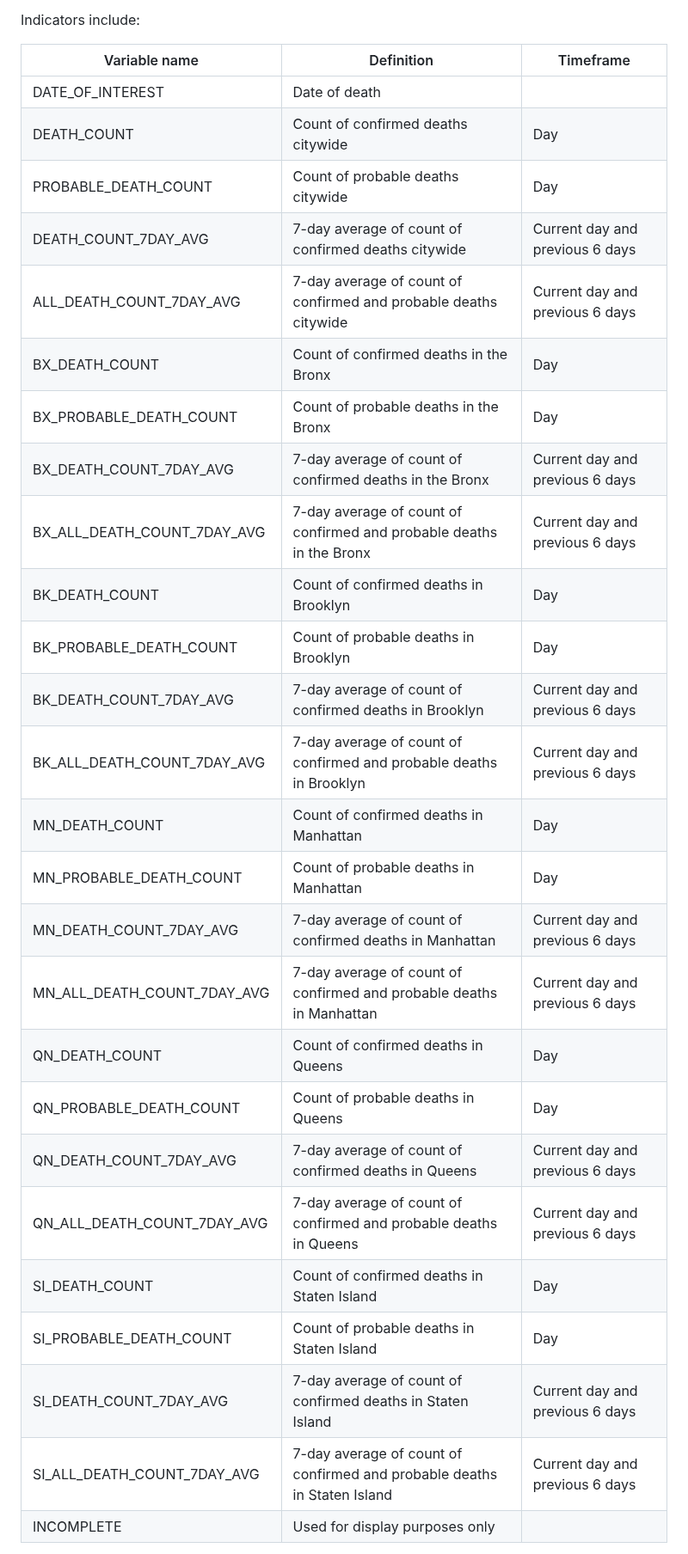
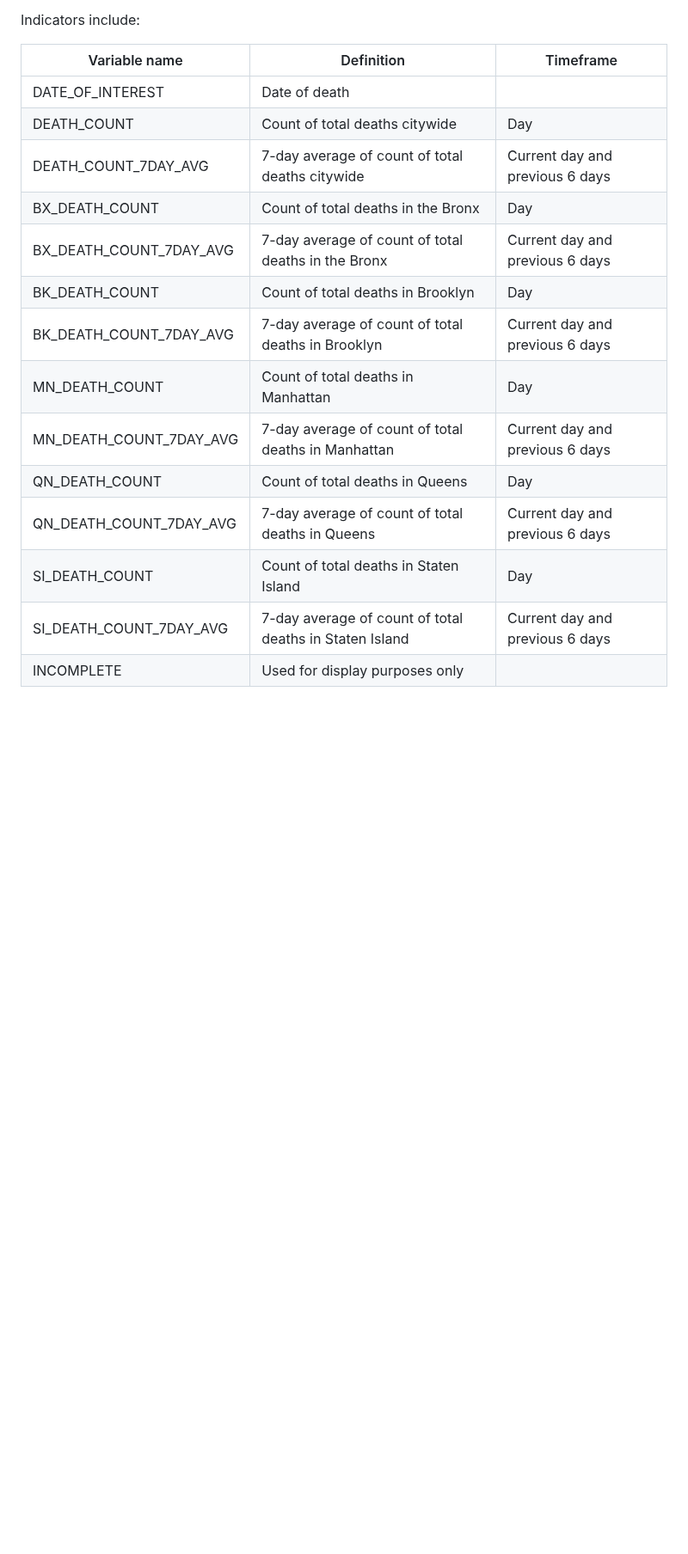
Before and after one commit to nychealth/coronavirus-data, a Markdown page: trends/Readme.md, the part around one of its changes. Shown at 86% size. Rendered like a GitHub page; blank space fills up the shorter version.

```diff
--- a/trends/Readme.md
+++ b/trends/Readme.md
@@ -167,30 +167,18 @@ Indicators include:
 | Variable name | Definition | Timeframe |
 |--------------------------------|---------------------------------------------------------------|---------------------------------|
 | DATE_OF_INTEREST | Date of death | |
-| DEATH_COUNT | Count of confirmed deaths citywide | Day |
-| PROBABLE_DEATH_COUNT | Count of probable deaths citywide | Day |
-| DEATH_COUNT_7DAY_AVG | 7-day average of count of confirmed deaths citywide | Current day and previous 6 days |
-| ALL_DEATH_COUNT_7DAY_AVG | 7-day average of count of confirmed and probable deaths citywide | Current day and previous 6 days |
-| BX_DEATH_COUNT | Count of confirmed deaths in the Bronx | Day |
-| BX_PROBABLE_DEATH_COUNT | Count of probable deaths in the Bronx | Day |
-| BX_DEATH_COUNT_7DAY_AVG | 7-day average of count of confirmed deaths in the Bronx | Current day and previous 6 days |
-| BX_ALL_DEATH_COUNT_7DAY_AVG | 7-day average of count of confirmed and probable deaths in the Bronx | Current day and previous 6 days |
-| BK_DEATH_COUNT | Count of confirmed deaths in Brooklyn | Day |
-| BK_PROBABLE_DEATH_COUNT | Count of probable deaths in Brooklyn | Day |
-| BK_DEATH_COUNT_7DAY_AVG | 7-day average of count of confirmed deaths in Brooklyn  | Current day and previous 6 days |
-| BK_ALL_DEATH_COUNT_7DAY_AVG | 7-day average of count of confirmed and probable deaths in Brooklyn | Current day and previous 6 days |
-| MN_DEATH_COUNT | Count of confirmed deaths in Manhattan | Day |
-| MN_PROBABLE_DEATH_COUNT | Count of probable deaths in Manhattan | Day |
-| MN_DEATH_COUNT_7DAY_AVG | 7-day average of count of confirmed deaths in Manhattan | Current day and previous 6 days |
-| MN_ALL_DEATH_COUNT_7DAY_AVG | 7-day average of count of confirmed and probable deaths in Manhattan | Current day and previous 6 days |
-| QN_DEATH_COUNT | Count of confirmed deaths in Queens | Day |
-| QN_PROBABLE_DEATH_COUNT | Count of probable deaths in Queens | Day |
-| QN_DEATH_COUNT_7DAY_AVG | 7-day average of count of confirmed deaths in Queens | Current day and previous 6 days |
-| QN_ALL_DEATH_COUNT_7DAY_AVG | 7-day average of count of confirmed and probable deaths in Queens | Current day and previous 6 days |
-| SI_DEATH_COUNT | Count of confirmed deaths in Staten Island | Day |
-| SI_PROBABLE_DEATH_COUNT | Count of probable deaths in Staten Island | Day |
-| SI_DEATH_COUNT_7DAY_AVG | 7-day average of count of confirmed deaths in Staten Island | Current day and previous 6 days |
-| SI_ALL_DEATH_COUNT_7DAY_AVG | 7-day average of count of confirmed and probable deaths in Staten Island  | Current day and previous 6 days |
+| DEATH_COUNT | Count of total deaths citywide | Day |
+| DEATH_COUNT_7DAY_AVG | 7-day average of count of total deaths citywide | Current day and previous 6 days |
+| BX_DEATH_COUNT | Count of total deaths in the Bronx | Day |
+| BX_DEATH_COUNT_7DAY_AVG | 7-day average of count of total deaths in the Bronx | Current day and previous 6 days |
+| BK_DEATH_COUNT | Count of total deaths in Brooklyn | Day |
+| BK_DEATH_COUNT_7DAY_AVG | 7-day average of count of total deaths in Brooklyn  | Current day and previous 6 days |
+| MN_DEATH_COUNT | Count of total deaths in Manhattan | Day |
+| MN_DEATH_COUNT_7DAY_AVG | 7-day average of count of total deaths in Manhattan | Current day and previous 6 days |
+| QN_DEATH_COUNT | Count of total deaths in Queens | Day |
+| QN_DEATH_COUNT_7DAY_AVG | 7-day average of count of total deaths in Queens | Current day and previous 6 days |
+| SI_DEATH_COUNT | Count of total deaths in Staten Island | Day |
+| SI_DEATH_COUNT_7DAY_AVG | 7-day average of count of total deaths in Staten Island | Current day and previous 6 days |
 | INCOMPLETE | Used for display purposes only | |
 
 Note that sum of counts in this file may not match values in citywide tables because of records with missing geographic information.
```
Also changed, not shown: other parts of trends/Readme.md (+3 -3 lines).
